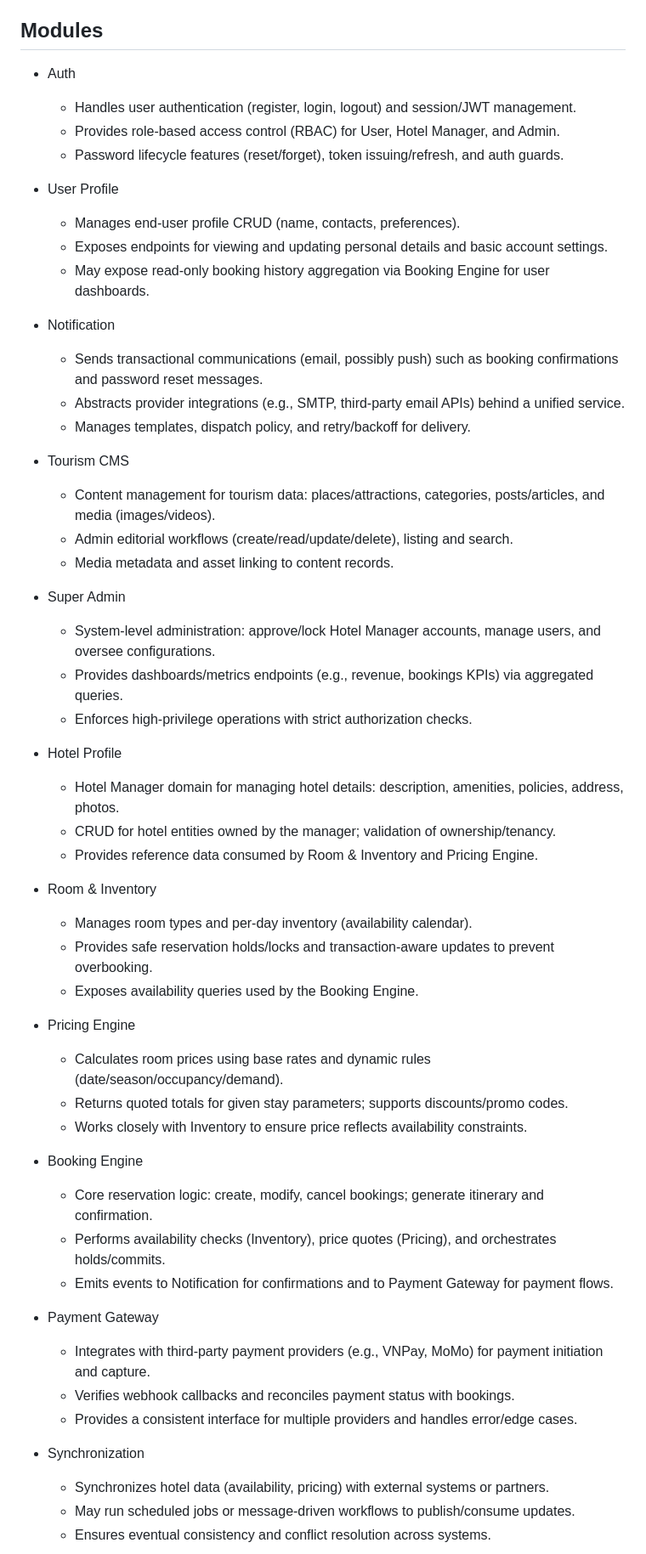
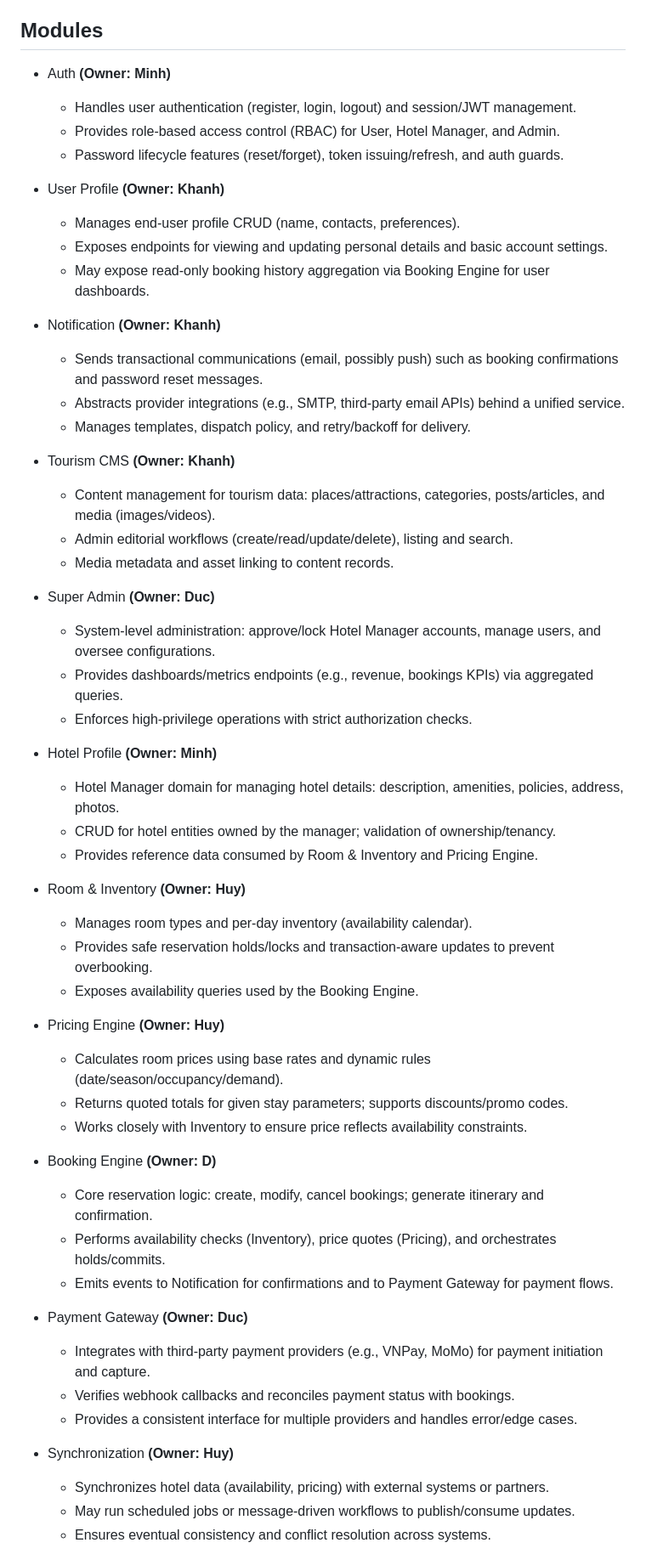
Before and after one commit to LeHoangHuy20225976/Management-of-software-development-project, a Markdown page: backend/task.md, the part around the change. Shown at 85% size. GitHub-like rendering.

```diff
--- a/backend/task.md
+++ b/backend/task.md
@@ -4,57 +4,57 @@ This document summarizes the role and responsibilities of each backend module in
 
 ## Modules
 
-- Auth
+- Auth **(Owner: Minh)**
   - Handles user authentication (register, login, logout) and session/JWT management.
   - Provides role-based access control (RBAC) for User, Hotel Manager, and Admin.
   - Password lifecycle features (reset/forget), token issuing/refresh, and auth guards.
 
-- User Profile
+- User Profile **(Owner: Khanh)**
   - Manages end-user profile CRUD (name, contacts, preferences).
   - Exposes endpoints for viewing and updating personal details and basic account settings.
   - May expose read-only booking history aggregation via Booking Engine for user dashboards.
 
-- Notification
+- Notification **(Owner: Khanh)**
   - Sends transactional communications (email, possibly push) such as booking confirmations and password reset messages.
   - Abstracts provider integrations (e.g., SMTP, third-party email APIs) behind a unified service.
   - Manages templates, dispatch policy, and retry/backoff for delivery.
 
-- Tourism CMS
+- Tourism CMS **(Owner: Khanh)**
   - Content management for tourism data: places/attractions, categories, posts/articles, and media (images/videos).
   - Admin editorial workflows (create/read/update/delete), listing and search.
   - Media metadata and asset linking to content records.
 
-- Super Admin
+- Super Admin **(Owner: Duc)**
   - System-level administration: approve/lock Hotel Manager accounts, manage users, and oversee configurations.
   - Provides dashboards/metrics endpoints (e.g., revenue, bookings KPIs) via aggregated queries.
   - Enforces high-privilege operations with strict authorization checks.
 
-- Hotel Profile
+- Hotel Profile **(Owner: Minh)**
   - Hotel Manager domain for managing hotel details: description, amenities, policies, address, photos.
   - CRUD for hotel entities owned by the manager; validation of ownership/tenancy.
   - Provides reference data consumed by Room & Inventory and Pricing Engine.
 
-- Room & Inventory
+- Room & Inventory **(Owner: Huy)**
   - Manages room types and per-day inventory (availability calendar).
   - Provides safe reservation holds/locks and transaction-aware updates to prevent overbooking.
   - Exposes availability queries used by the Booking Engine.
 
-- Pricing Engine
+- Pricing Engine **(Owner: Huy)**
   - Calculates room prices using base rates and dynamic rules (date/season/occupancy/demand).
   - Returns quoted totals for given stay parameters; supports discounts/promo codes.
   - Works closely with Inventory to ensure price reflects availability constraints.
 
-- Booking Engine
+- Booking Engine **(Owner: D)**
   - Core reservation logic: create, modify, cancel bookings; generate itinerary and confirmation.
   - Performs availability checks (Inventory), price quotes (Pricing), and orchestrates holds/commits.
   - Emits events to Notification for confirmations and to Payment Gateway for payment flows.
 
-- Payment Gateway
+- Payment Gateway **(Owner: Duc)**
   - Integrates with third-party payment providers (e.g., VNPay, MoMo) for payment initiation and capture.
   - Verifies webhook callbacks and reconciles payment status with bookings.
   - Provides a consistent interface for multiple providers and handles error/edge cases.
 
-- Synchronization
+- Synchronization **(Owner: Huy)**
   - Synchronizes hotel data (availability, pricing) with external systems or partners.
   - May run scheduled jobs or message-driven workflows to publish/consume updates.
   - Ensures eventual consistency and conflict resolution across systems.
```
